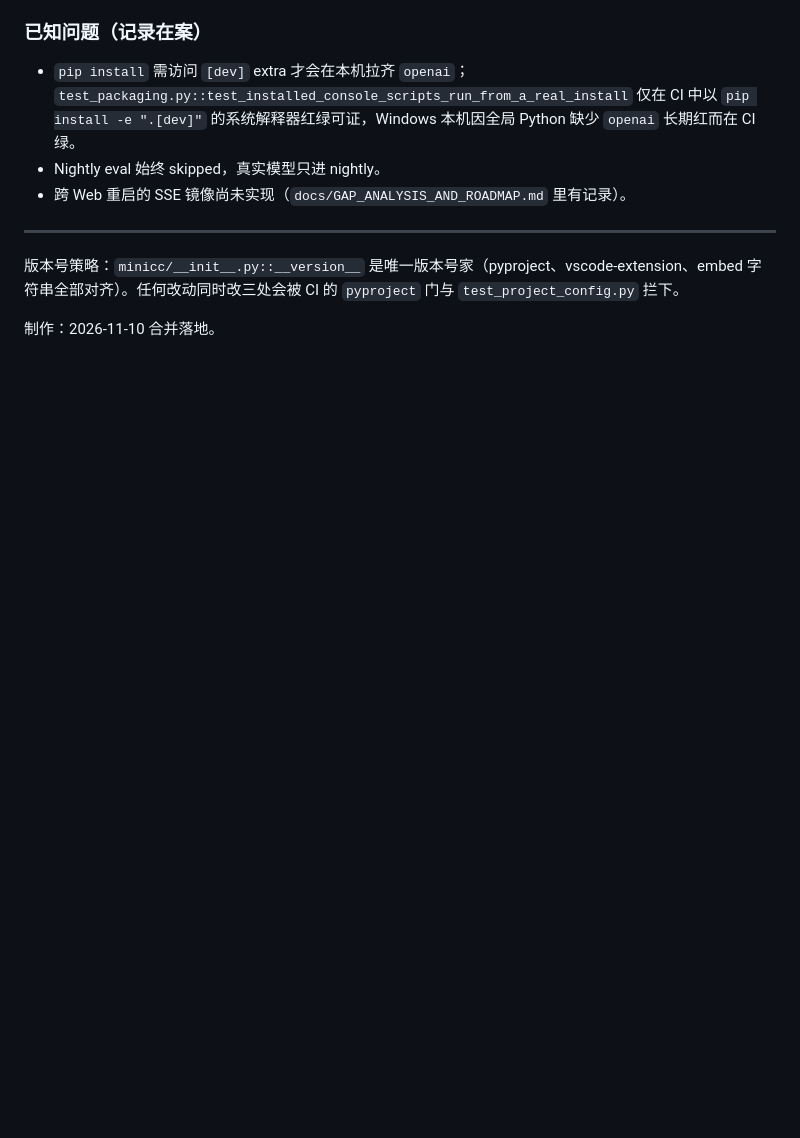
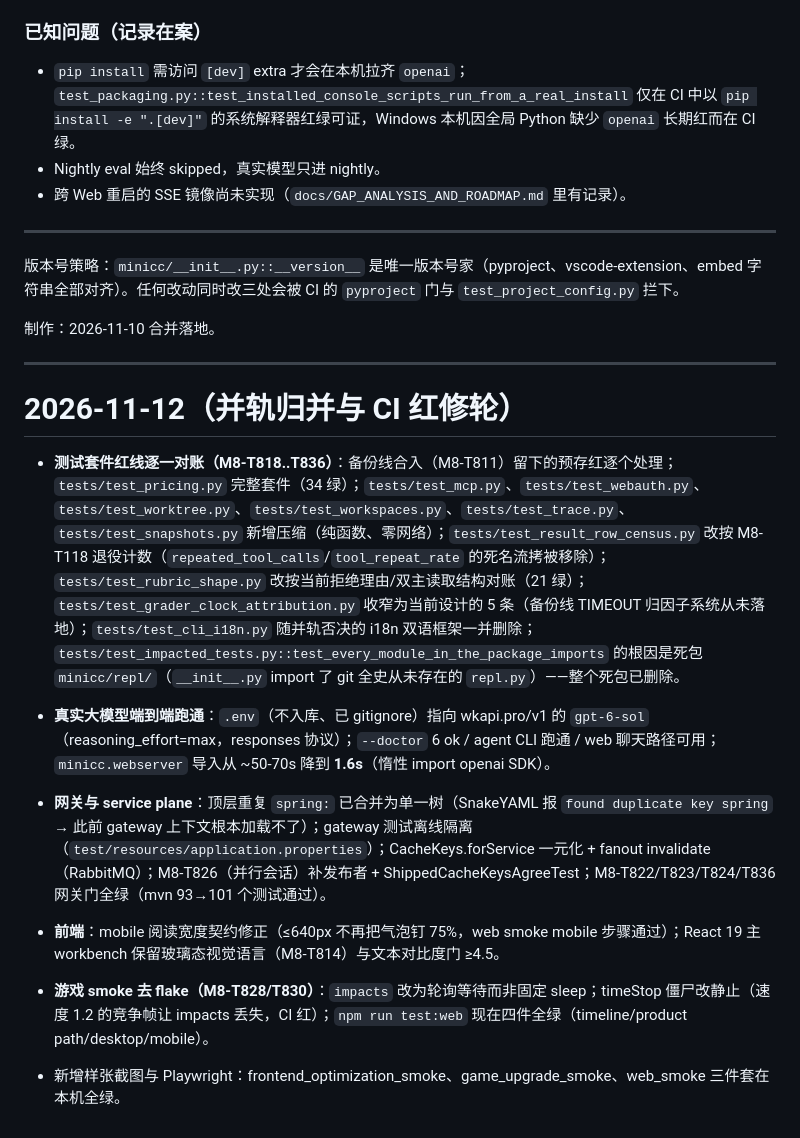
Before and after one commit to xiaodernan/minicc-codex, a Markdown page: docs/CHANGELOG.md, the part around the change. Rendered like a GitHub page; blank space fills up the shorter version.

Commit message:
M8-T818..T836: changelog entries for the CI red-repair and merge-integration round

```diff
--- a/docs/CHANGELOG.md
+++ b/docs/CHANGELOG.md
@@ -49,3 +49,15 @@
 版本号策略：`minicc/__init__.py::__version__` 是唯一版本号家（pyproject、vscode-extension、embed 字符串全部对齐）。任何改动同时改三处会被 CI 的 `pyproject` 门与 `test_project_config.py` 拦下。
 
 制作：2026-11-10 合并落地。
+
+---
+
+# 2026-11-12（并轨归并与 CI 红修轮）
+
+- **测试套件红线逐一对账（M8-T818..T836）**：备份线合入（M8-T811）留下的预存红逐个处理；`tests/test_pricing.py` 完整套件（34 绿）；`tests/test_mcp.py`、`tests/test_webauth.py`、`tests/test_worktree.py`、`tests/test_workspaces.py`、`tests/test_trace.py`、`tests/test_snapshots.py` 新增压缩（纯函数、零网络）；`tests/test_result_row_census.py` 改按 M8-T118 退役计数（`repeated_tool_calls`/`tool_repeat_rate` 的死名流拷被移除）；`tests/test_rubric_shape.py` 改按当前拒绝理由/双主读取结构对账（21 绿）；`tests/test_grader_clock_attribution.py` 收窄为当前设计的 5 条（备份线 TIMEOUT 归因子系统从未落地）；`tests/test_cli_i18n.py` 随并轨否决的 i18n 双语框架一并删除；`tests/test_impacted_tests.py::test_every_module_in_the_package_imports` 的根因是死包 `minicc/repl/`（`__init__.py` import 了 git 全史从未存在的 `repl.py`）——整个死包已删除。
+- **真实大模型端到端跑通**：`.env`（不入库、已 gitignore）指向 wkapi.pro/v1 的 `gpt-6-sol`（reasoning_effort=max，responses 协议）；`--doctor` 6 ok / agent CLI 跑通 / web 聊天路径可用；`minicc.webserver` 导入从 ~50-70s 降到 **1.6s**（惰性 import openai SDK）。
+- **网关与 service plane**：顶层重复 `spring:` 已合并为单一树（SnakeYAML 报 `found duplicate key spring` → 此前 gateway 上下文根本加载不了）；gateway 测试离线隔离（`test/resources/application.properties`）；CacheKeys.forService 一元化 + fanout invalidate（RabbitMQ）；M8-T826（并行会话）补发布者 + ShippedCacheKeysAgreeTest；M8-T822/T823/T824/T836 网关门全绿（mvn 93→101 个测试通过）。
+- **前端**：mobile 阅读宽度契约修正（≤640px 不再把气泡钉 75%，web smoke mobile 步骤通过）；React 19 主 workbench 保留玻璃态视觉语言（M8-T814）与文本对比度门 ≥4.5。
+- **游戏 smoke 去 flake（M8-T828/T830）**：`impacts` 改为轮询等待而非固定 sleep；timeStop 僵尸改静止（速度 1.2 的竞争帧让 impacts 丢失，CI 红）；`npm run test:web` 现在四件全绿（timeline/product path/desktop/mobile）。
+
+- 新增样张截图与 Playwright：frontend_optimization_smoke、game_upgrade_smoke、web_smoke 三件套在本机全绿。
```
